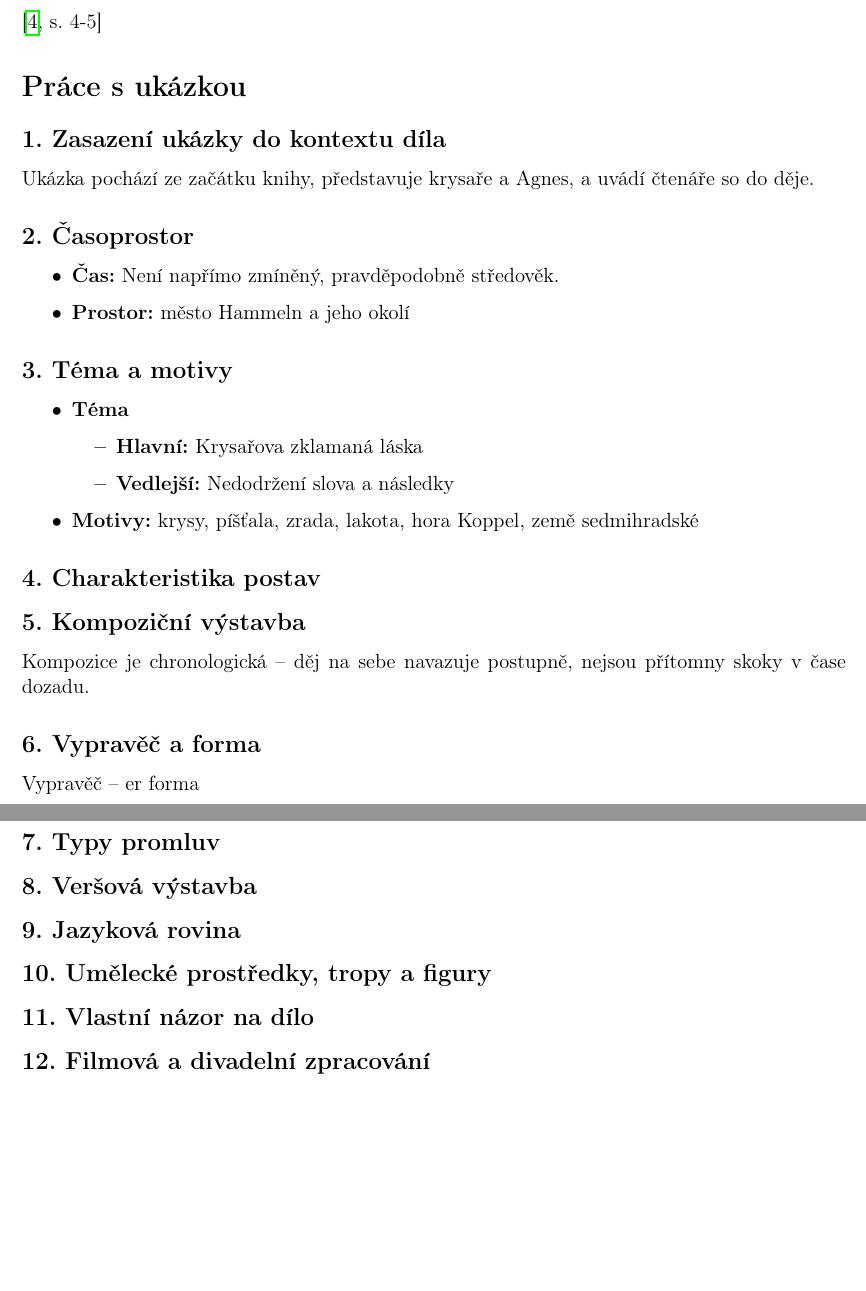
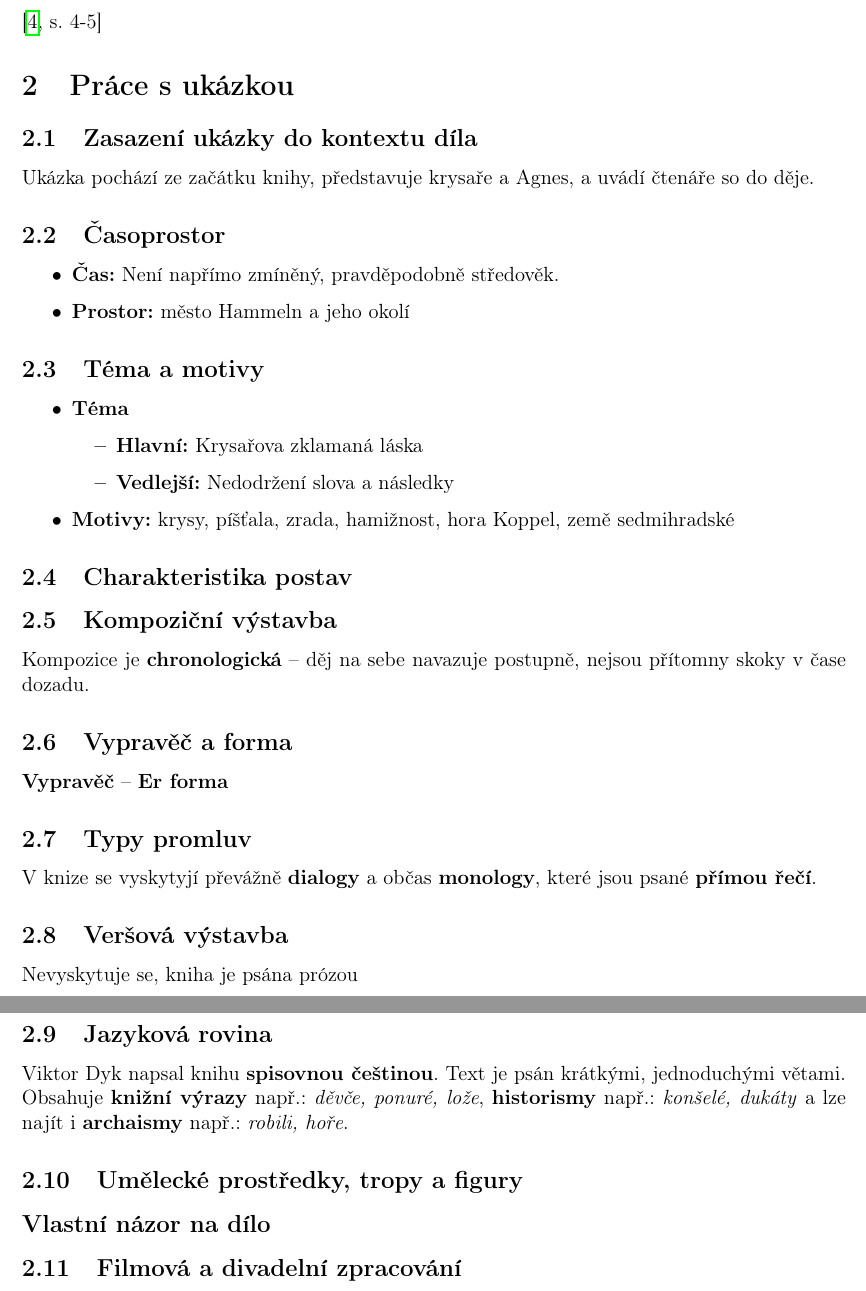
Before and after one commit to toman22086/litInterpretace-krysar, a LaTeX document (src/krysař.tex, which reads src/práceSukázkou.tex): two parts of pages 3 and 4 of 5, joined at a grey line, cut so that both start at the same text, the shorter picture padded with empty space. Compiled offline with pdfLaTeX.

Commit message:
zautomatizované cislovani a doplnena velka cast prace s ukazkou

```diff
--- a/src/práceSukázkou.tex
+++ b/src/práceSukázkou.tex
@@ -1,42 +1,46 @@
-\section*{Práce s~ukázkou}
+\section{Práce s~ukázkou}
 
-\subsection*{1. Zasazení ukázky do kontextu díla}
+\subsection{Zasazení ukázky do kontextu díla}
 Ukázka pochází ze začátku knihy, představuje krysaře a~Agnes, a~uvádí čtenáře so do děje.
 
-\subsection*{2. Časoprostor}
+\subsection{Časoprostor}
 \begin{itemize}
     \item \textbf{Čas:} Není napřímo zmíněný, pravděpodobně středověk.
 	\item \textbf{Prostor:} město Hammeln a~jeho okolí
 \end{itemize}
 
-\subsection*{3. Téma a~motivy}
+\subsection{Téma a~motivy}
 \begin{itemize}
     \item \textbf{Téma}
     \begin{itemize}
         \item \textbf{Hlavní:} Krysařova zklamaná láska
         \item \textbf{Vedlejší:} Nedodržení slova a~následky
     \end{itemize}
-    \item \textbf{Motivy:} krysy, píšťala, zrada, lakota, hora Koppel, země sedmihradské
+    \item \textbf{Motivy:} krysy, píšťala, zrada, hamižnost, hora Koppel, země sedmihradské
 \end{itemize}
 
-\subsection*{4. Charakteristika postav}
+\subsection{Charakteristika postav}
 
-\subsection*{5. Kompoziční výstavba}
-Kompozice je chronologická -- děj na sebe navazuje postupně, nejsou přítomny skoky v~čase dozadu.
+\subsection{Kompoziční výstavba}
+Kompozice je \textbf{chronologická} -- děj na sebe navazuje postupně, nejsou přítomny skoky v~čase dozadu.
 
-\subsection*{6. Vypravěč a~forma}
-Vypravěč -- er forma
+\subsection{Vypravěč a~forma}
+\textbf{Vypravěč} -- \textbf{Er forma}
 
-\subsection*{7. Typy promluv}
+\subsection{Typy promluv}
+V~knize se vyskytyjí převážně \textbf{dialogy} a~občas \textbf{monology}, které jsou psané \textbf{přímou řečí}.
 
-\subsection*{8. Veršová výstavba}
+\subsection{Veršová výstavba}
+ Nevyskytuje se, kniha je psána prózou
 
-\subsection*{9. Jazyková rovina}
+\subsection{Jazyková rovina}
+Viktor Dyk napsal knihu \textbf{spisovnou češtinou}. Text je psán krátkými, jednoduchými větami. Obsahuje \textbf{knižní výrazy} např.: \textit{děvče, ponuré, lože}, \textbf{historismy} např.: \textit{konšelé, dukáty} a lze najít i \textbf{archaismy} např.: \textit{robili, hoře}.
 
-\subsection*{10. Umělecké prostředky, tropy a~figury}
+\subsection{Umělecké prostředky, tropy a~figury}
 
-\subsection*{11. Vlastní názor na dílo}
+\subsection*{Vlastní názor na dílo}
 
-\subsection*{12. Filmová a~divadelní zpracování}
+
+\subsection{Filmová a~divadelní zpracování}
 
 \newpage
```
Also changed, not shown: src/obecnýÚvod.tex (+10 -8 lines), src/ukázka.tex (+1 -0 lines).
